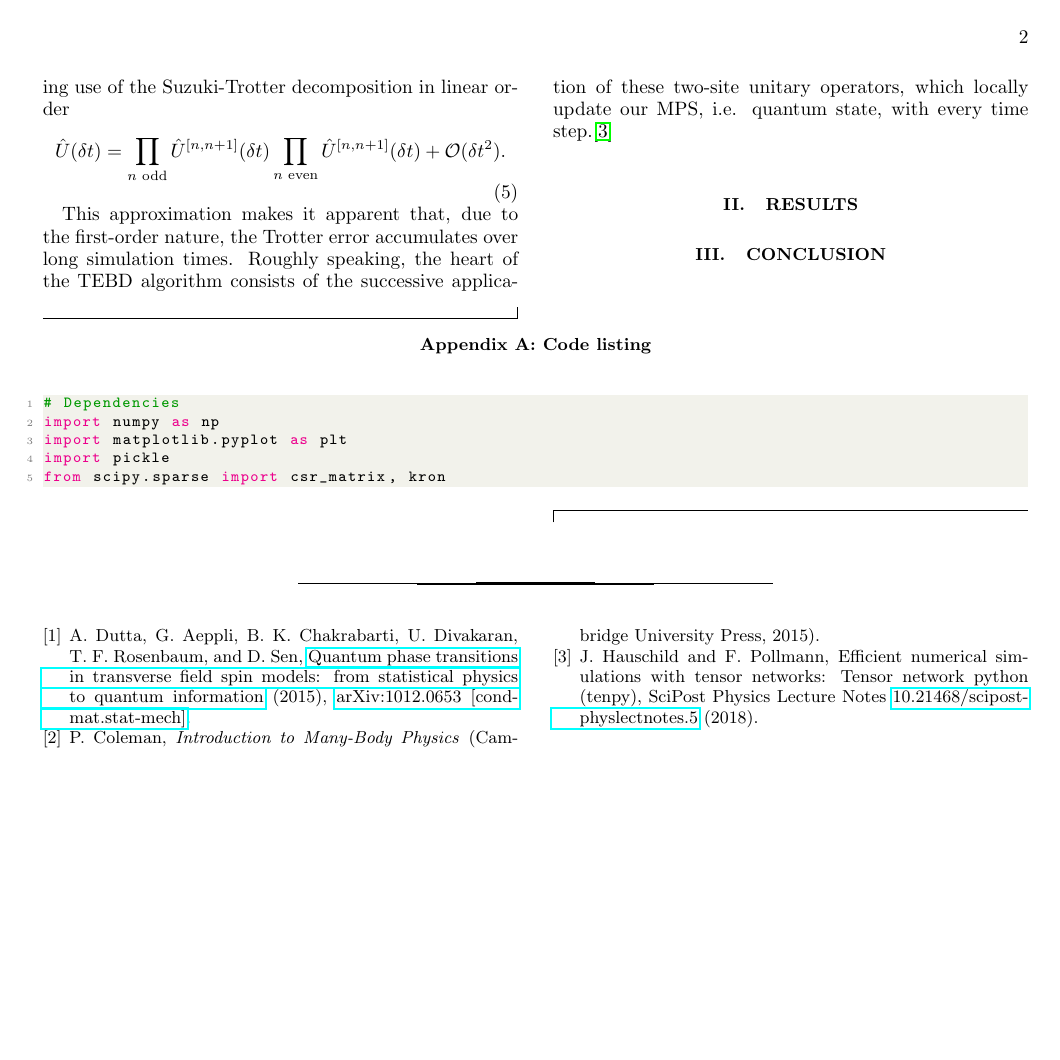
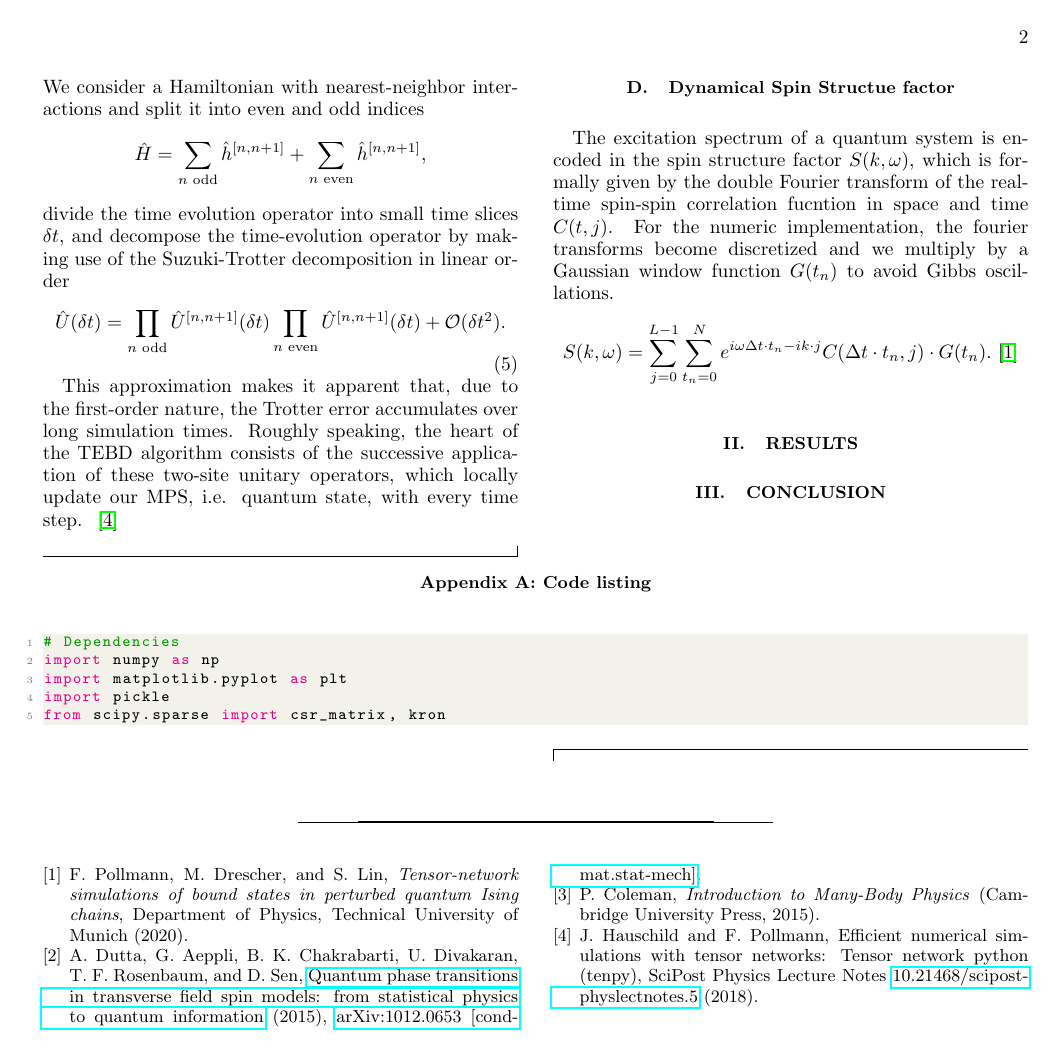
Before and after one commit to DerEinverleiber/TNLabReport, a LaTeX paper (LaTeX/main.tex, which reads LaTeX/introduction.tex): page 2 of 2. The pictures show the PDF file LaTeX/main.pdf that the author committed with the source.

Commit message:
Finished Introduction Text

```diff
--- a/LaTeX/introduction.tex
+++ b/LaTeX/introduction.tex
@@ -60,3 +64,6 @@ When using the TEBD algorithm, we are interested in evaluating the time evolutio
+\begin{equation*}
+    \ket{\psi_0} = \lim_{\tau \to \infty} \frac{\hat{U}(\tau) \ket{\psi (0)}}{|| \hat{U}(\tau) \ket{\psi (0)}  ||}. \text{~\cite{labmanual}}
+\end{equation*}
 We consider a Hamiltonian with nearest-neighbor interactions and split it into even and odd indices
 \begin{equation*}
     \hat{H} = \sum_{n \text{ odd}} \hat{h}^{[n, n+1]} + \sum_{n \text{ even}} \hat{h}^{[n, n+1]},
@@ -69,4 +76,13 @@ divide the time evolution operator into small time slices $\delta t$, and  decom
 This approximation makes it apparent that, due to the first-order nature, the Trotter error
 accumulates over long simulation times.
 Roughly speaking, the heart of the TEBD algorithm consists of the successive application of these two-site
-unitary operators, which locally update our MPS, i.e. quantum state, with every time step.\cite{Hauschild2018}
+unitary operators, which locally update our MPS, i.e. quantum state, with every time step. ~\cite{Hauschild2018}
+
+\subsection{Dynamical Spin Structue factor}
+
+The excitation spectrum of a quantum system is encoded in the spin structure factor $S(k, \omega)$, which is formally given by
+the double Fourier transform of the real-time spin-spin correlation fucntion in space and time $C(t,j)$. For the numeric implementation,
+the fourier transforms become discretized and we multiply by a Gaussian window function $G(t_n)$ to avoid Gibbs oscillations.
+\begin{equation*}
+    S(k, \omega) = \sum_{j=0}^{L-1} \sum_{t_n = 0}^N e^{i \omega \Delta t \cdot t_n - i k \cdot j} C (\Delta t \cdot t_n, j) \cdot G(t_n). \text{~\cite{labmanual}}
+\end{equation*}
```
Also changed, not shown: LaTeX/main.tex (+1 -0 lines), LaTeX/main.pdf, LaTeX/introduction.tex (16 more changed lines).
